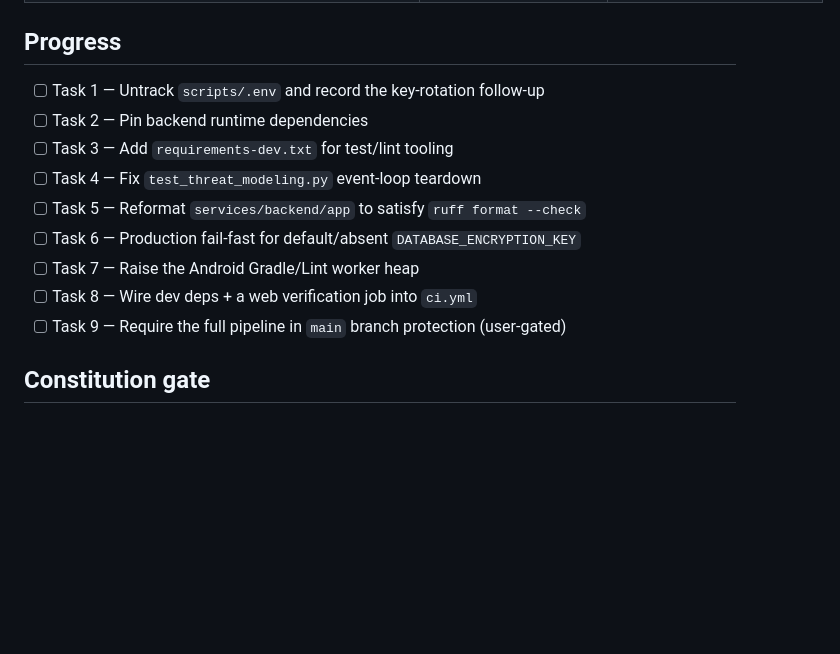
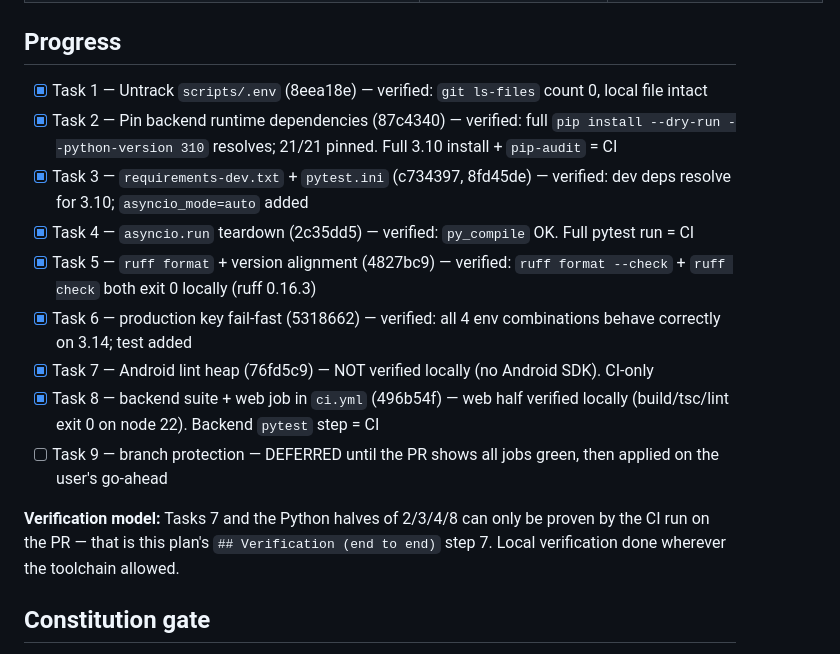
Before and after one commit to vikasvijigiri/SkoLab, a Markdown page: docs/plans/2026-09-01-ci-truthfulness-secret-hardening.md, the part around the change. Rendered like a GitHub page; blank space fills up the shorter version.

Commit message:
docs: mark plan tasks 1-8 done, record verification status

```diff
--- a/docs/plans/2026-09-01-ci-truthfulness-secret-hardening.md
+++ b/docs/plans/2026-09-01-ci-truthfulness-secret-hardening.md
@@ -54,15 +54,17 @@
 | repo `main` branch protection | Modify (GitHub API, Task 9) | Required checks include the real pipeline |
 
 ## Progress
-- [ ] Task 1 — Untrack `scripts/.env` and record the key-rotation follow-up
-- [ ] Task 2 — Pin backend runtime dependencies
-- [ ] Task 3 — Add `requirements-dev.txt` for test/lint tooling
-- [ ] Task 4 — Fix `test_threat_modeling.py` event-loop teardown
-- [ ] Task 5 — Reformat `services/backend/app` to satisfy `ruff format --check`
-- [ ] Task 6 — Production fail-fast for default/absent `DATABASE_ENCRYPTION_KEY`
-- [ ] Task 7 — Raise the Android Gradle/Lint worker heap
-- [ ] Task 8 — Wire dev deps + a web verification job into `ci.yml`
-- [ ] Task 9 — Require the full pipeline in `main` branch protection (user-gated)
+- [x] Task 1 — Untrack `scripts/.env` (8eea18e) — verified: `git ls-files` count 0, local file intact
+- [x] Task 2 — Pin backend runtime dependencies (87c4340) — verified: full `pip install --dry-run --python-version 310` resolves; 21/21 pinned. Full 3.10 install + `pip-audit` = CI
+- [x] Task 3 — `requirements-dev.txt` + `pytest.ini` (c734397, 8fd45de) — verified: dev deps resolve for 3.10; `asyncio_mode=auto` added
+- [x] Task 4 — `asyncio.run` teardown (2c35dd5) — verified: `py_compile` OK. Full pytest run = CI
+- [x] Task 5 — `ruff format` + version alignment (4827bc9) — verified: `ruff format --check` + `ruff check` both exit 0 locally (ruff 0.16.3)
+- [x] Task 6 — production key fail-fast (5318662) — verified: all 4 env combinations behave correctly on 3.14; test added
+- [x] Task 7 — Android lint heap (76fd5c9) — NOT verified locally (no Android SDK). CI-only
+- [x] Task 8 — backend suite + web job in `ci.yml` (496b54f) — web half verified locally (build/tsc/lint exit 0 on node 22). Backend `pytest` step = CI
+- [ ] Task 9 — branch protection — DEFERRED until the PR shows all jobs green, then applied on the user's go-ahead
+
+**Verification model:** Tasks 7 and the Python halves of 2/3/4/8 can only be proven by the CI run on the PR — that is this plan's `## Verification (end to end)` step 7. Local verification done wherever the toolchain allowed.
 
 ## Constitution gate
 - [x] I Evidence — every task names the exact command and expected output
```
